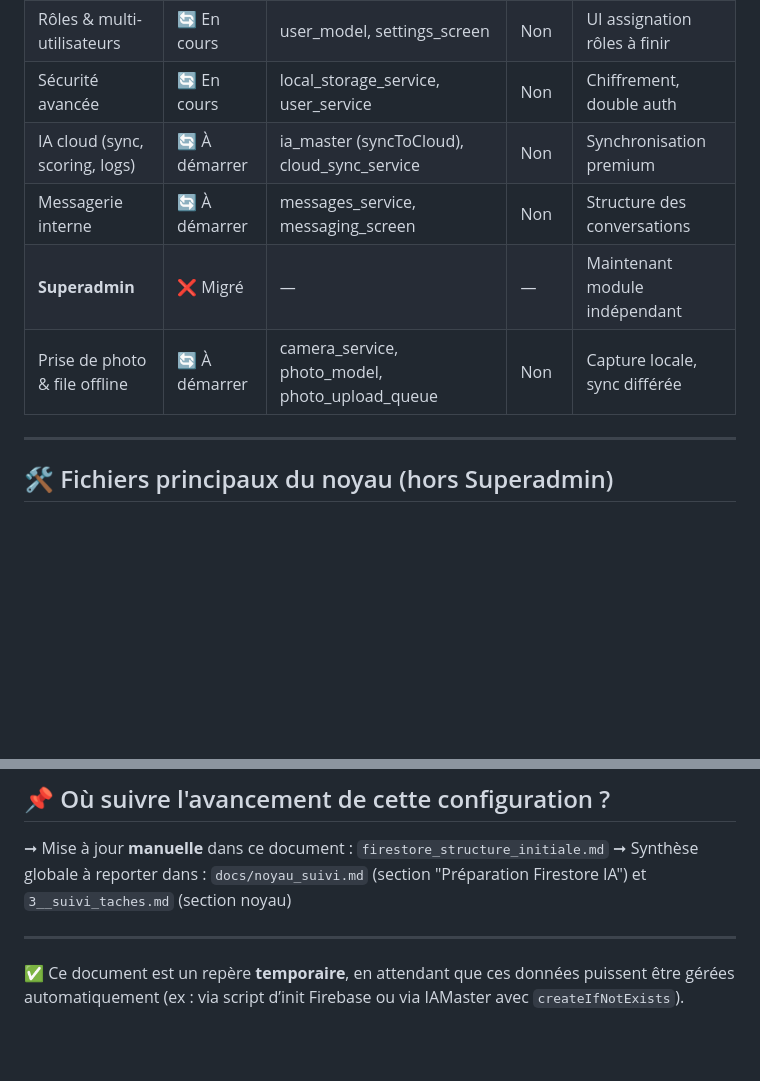
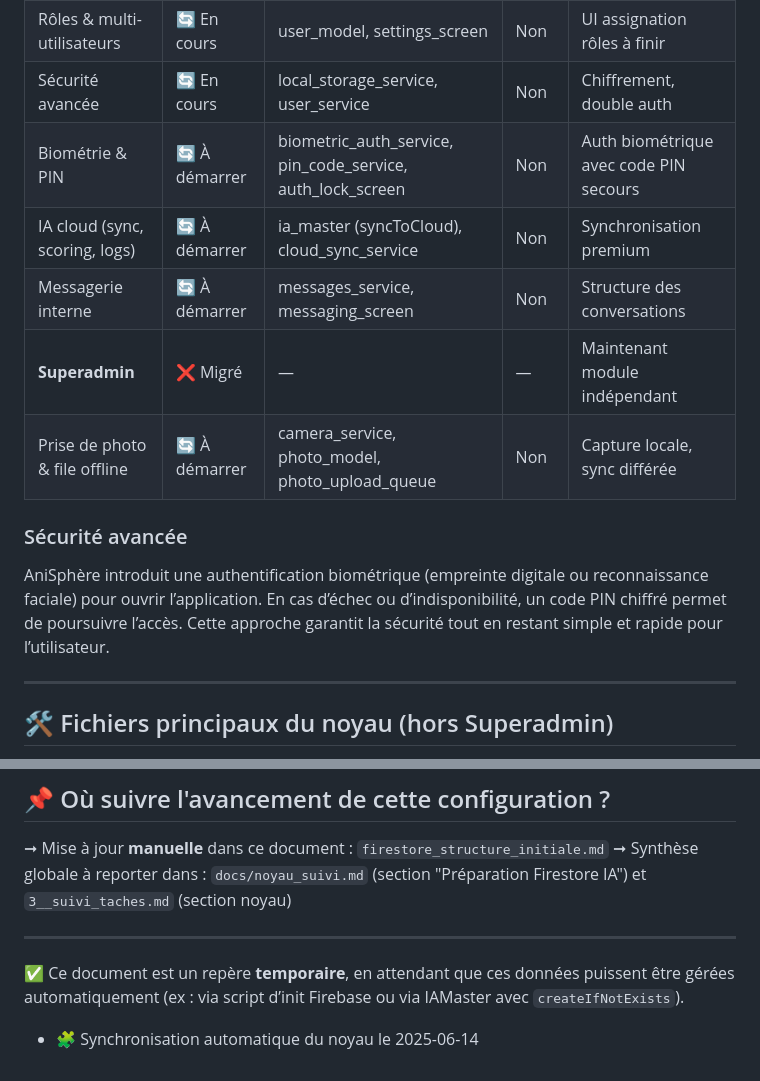
Before and after one commit to anisphere13/anisphere, a Markdown page: docs/noyau_suivi.md, 2 parts joined by grey strips. Drawn GitHub-style; blank space fills up the shorter version.

Commit message:
docs: add biometrics section

```diff
--- a/docs/noyau_suivi.md
+++ b/docs/noyau_suivi.md
@@ -131,10 +131,15 @@ Ce fichier suit **étape par étape, dans l’ordre**, la conception, l’évolu
 | Export & partage animal               | 🔄 En cours | share_screen, pdf_export_service, qr_service      | Non           | Export PDF à finaliser           |
 | Rôles & multi-utilisateurs            | 🔄 En cours | user_model, settings_screen                       | Non           | UI assignation rôles à finir     |
 | Sécurité avancée                      | 🔄 En cours | local_storage_service, user_service               | Non           | Chiffrement, double auth         |
+| Biométrie & PIN                       | 🔄 À démarrer | biometric_auth_service, pin_code_service, auth_lock_screen | Non           | Auth biométrique avec code PIN secours |
 | IA cloud (sync, scoring, logs)        | 🔄 À démarrer | ia_master (syncToCloud), cloud_sync_service      | Non           | Synchronisation premium          |
 | Messagerie interne                    | 🔄 À démarrer | messages_service, messaging_screen              | Non           | Structure des conversations      |
 | **Superadmin**                        | ❌ Migré  | —                                                 | —             | Maintenant module indépendant    |
 | Prise de photo & file offline         | 🔄 À démarrer | camera_service, photo_model, photo_upload_queue | Non           | Capture locale, sync différée    |
+
+### Sécurité avancée
+
+AniSphère introduit une authentification biométrique (empreinte digitale ou reconnaissance faciale) pour ouvrir l’application. En cas d’échec ou d’indisponibilité, un code PIN chiffré permet de poursuivre l’accès. Cette approche garantit la sécurité tout en restant simple et rapide pour l’utilisateur.
 
 ---
 
@@ -280,3 +285,5 @@ Responsable : Superadmin
 ---
 
 ✅ Ce document est un repère **temporaire**, en attendant que ces données puissent être gérées automatiquement (ex : via script d’init Firebase ou via IAMaster avec `createIfNotExists`).
+
+- 🧩 Synchronisation automatique du noyau le 2025-06-14
```
